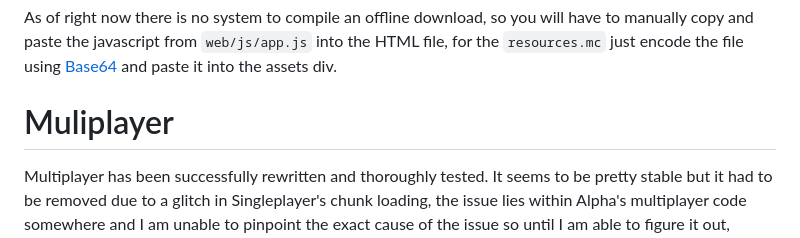
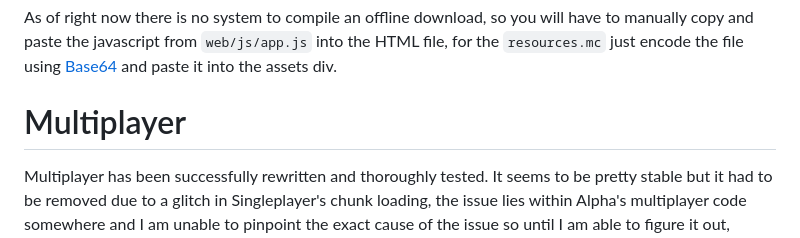
Before and after one commit to SaiyanGonzalez01/Minecraft-Alpha-S-SP, a Markdown page: README.md, the part around the change. Drawn GitHub-style.

```diff
--- a/README.md
+++ b/README.md
@@ -19,7 +19,7 @@ The textures are compiled into `resources.mc` using [Laxdude](https://github.com
 ### Offline Download
 As of right now there is no system to compile an offline download, so you will have to manually copy and paste the javascript from `web/js/app.js` into the HTML file, for the `resources.mc` just encode the file using [Base64](https://www.base64encode.org/) and paste it into the assets div.
 
-# Muliplayer
+# Multiplayer
 Multiplayer has been successfully rewritten and thoroughly tested. It seems to be pretty stable but it had to be removed due to a glitch in Singleplayer's chunk loading, the issue lies within Alpha's multiplayer code somewhere and I am unable to pinpoint the exact cause of the issue so until I am able to figure it out, multiplayer will not be avalible.
 
 If you are really impatient and cannot wait then go through the commit history and find commit 62af5c9 titled "oops" and download the offline download from there, **THIS VERSION IS BUGGED AND CHUNK LOADING IN SINGLEPLAYER IS EXTREMELY BROKEN, SOME (IF NOT MOST) CHUNKS MAY NOT EVEN SAVE AT ALL!**
```
